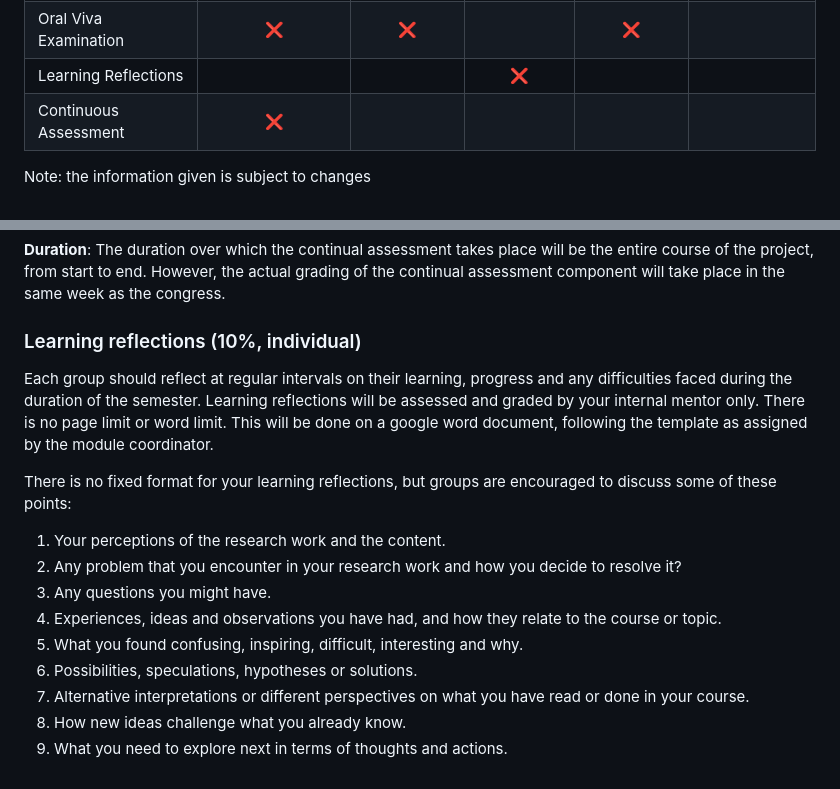
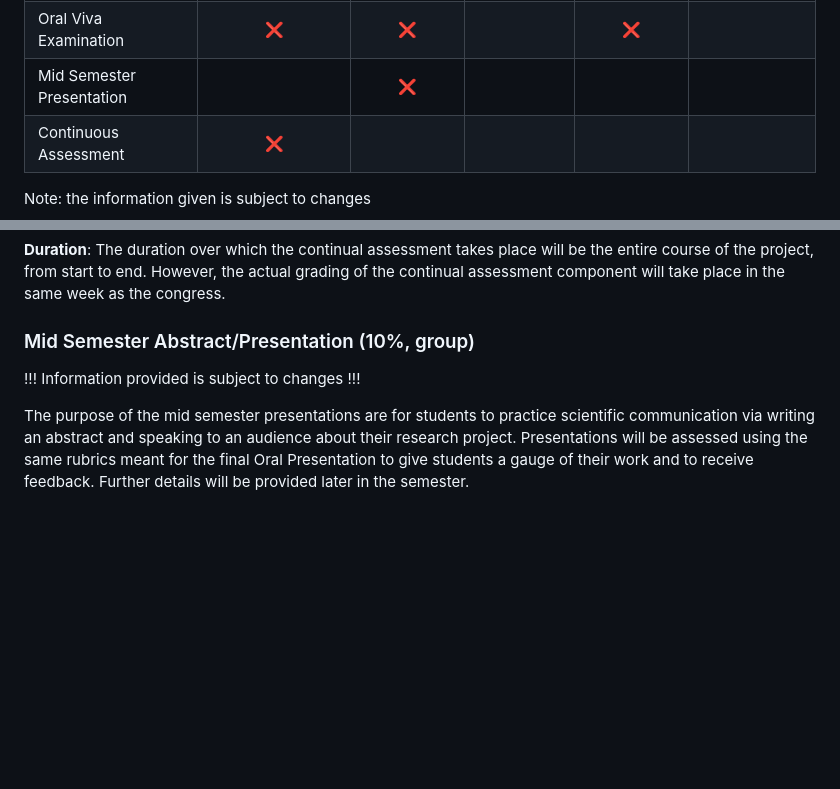
Before and after one commit to nus-sps/modules.sp3172, a Markdown page: Assessments and Assessors.md, 2 parts joined by grey strips. Drawn GitHub-style; blank space fills up the shorter version.

Commit message:
[ADM] Updated A&A

```diff
--- a/Assessments and Assessors.md
+++ b/Assessments and Assessors.md
@@ -30,7 +30,7 @@ e) 	Congress Grader 		[Graduate mentor who are not mentoring any group]
 | Poster Presentation          |:x:                       |                |                 |                 |:x:               |
 | Oral Presentation (Congress) |:x:                       |                |                 |                 |:x:               |
 | Oral Viva Examination        |:x:                       |:x:             |                 |:x:              |                  |
-| Learning Reflections         |                          |                |:x:              |                 |                  |
+| Mid Semester Presentation    |                          |:x:             |                 |                 |                  |
 | Continuous Assessment        |:x:                       |                |                 |                 |                  |
 
 Note: the information given is subject to changes
@@ -84,17 +84,10 @@ The Continual Assessment is a form of evaluation of the student’s contribution
 
 **Duration**: The duration over which the continual assessment takes place will be the entire course of the project, from start to end. However, the actual grading of the continual assessment component will take place in the same week as the congress.
 
-### Learning reflections (10%, individual)
+### Mid Semester Abstract/Presentation (10%, group)
 
-Each group should reflect at regular intervals on their learning, progress and any difficulties faced during the duration of the semester. Learning reflections will be assessed and graded by your internal mentor only. There is no page limit or word limit. This will be done on a google word document, following the template as assigned by the module coordinator.
+!!!
+Information provided is subject to changes
+!!!
 
-There is no fixed format for your learning reflections, but groups are encouraged to discuss some of these points:
-1. Your perceptions of the research work and the content.
-2. Any problem that you encounter in your research work and how you decide to resolve it?
-3. Any questions you might have.
-4. Experiences, ideas and observations you have had, and how they relate to the course or topic.
-5. What you found confusing, inspiring, difficult, interesting and why.
-6. Possibilities, speculations, hypotheses or solutions.
-7. Alternative interpretations or different perspectives on what you have read or done in your course.
-8. How new ideas challenge what you already know.
-9. What you need to explore next in terms of thoughts and actions.
+The purpose of the mid semester presentations are for students to practice scientific communication via writing an abstract and speaking to an audience about their research project. Presentations will be assessed using the same rubrics meant for the final Oral Presentation to give students a gauge of their work and to receive feedback. Further details will be provided later in the semester.
```
